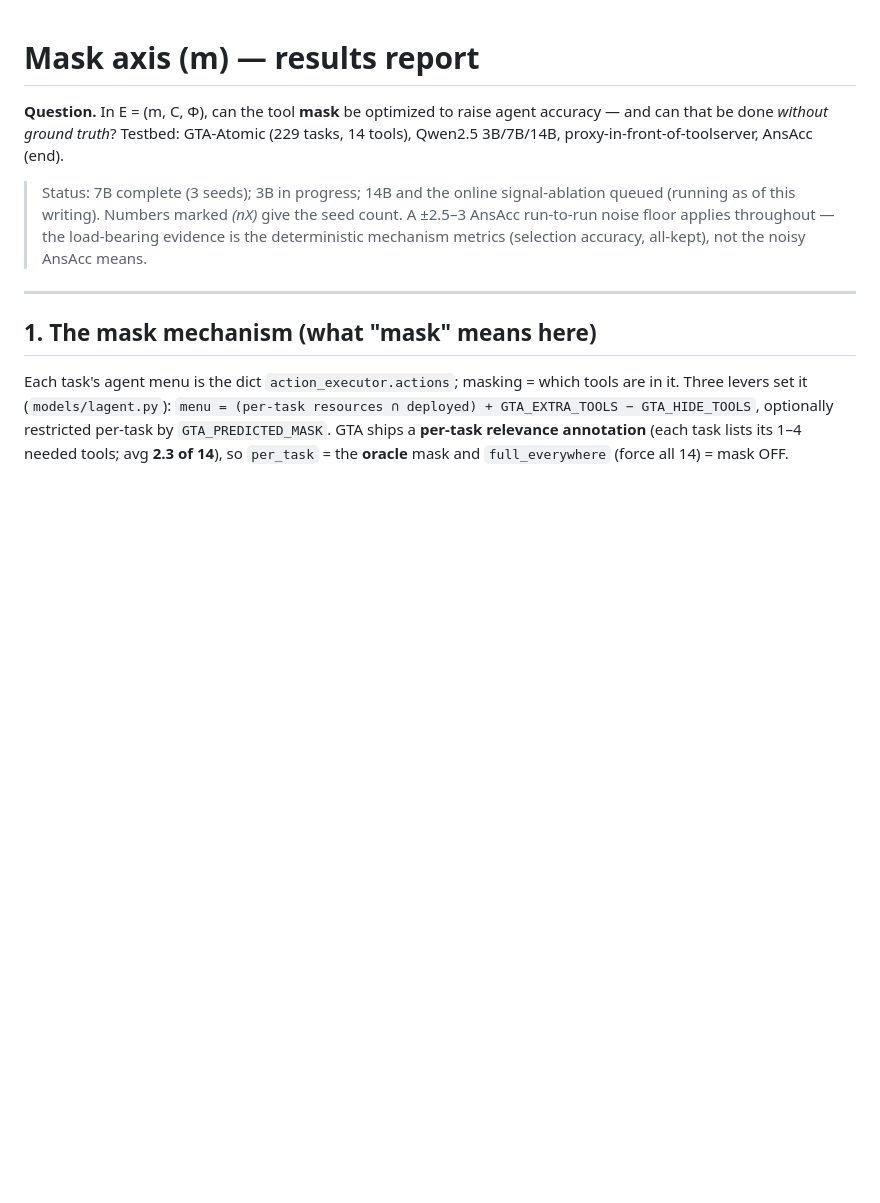
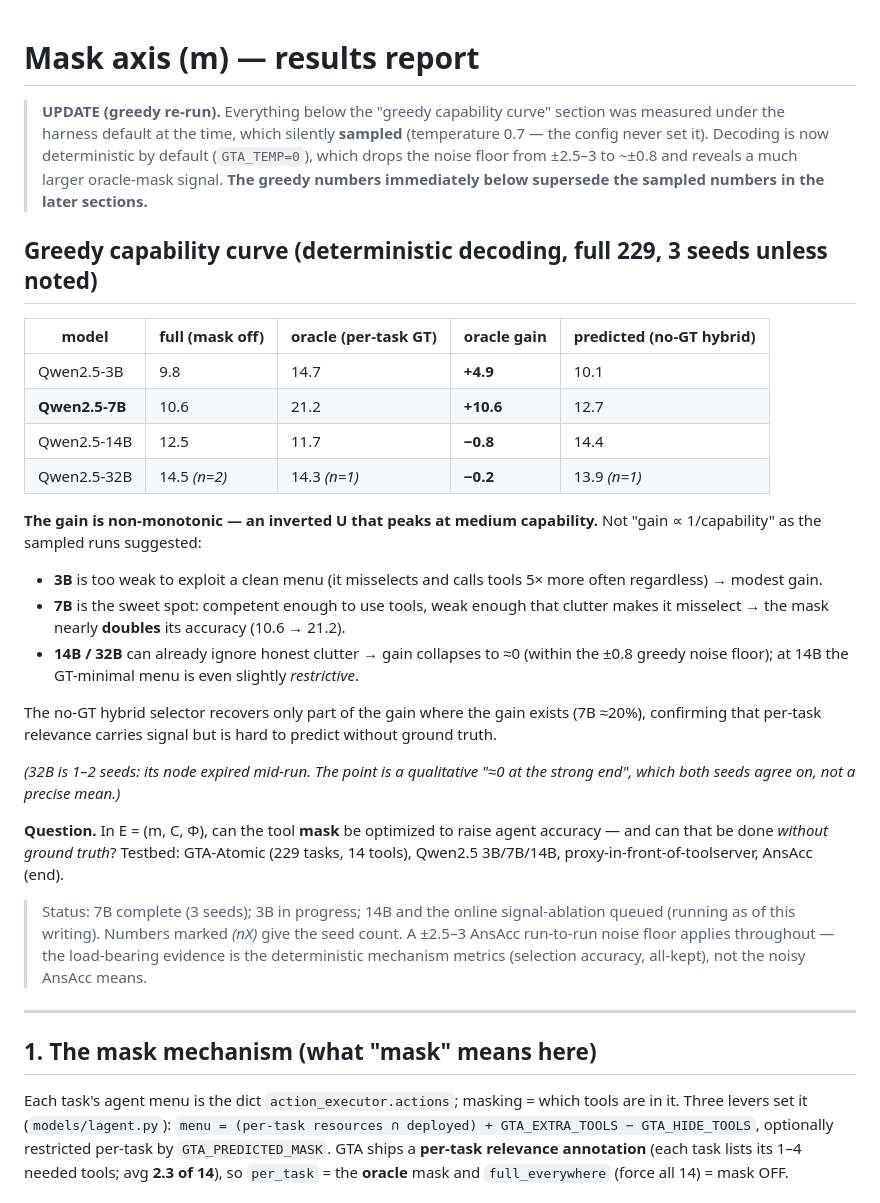
Before and after one commit to xuan7zhang/GTA-Tool-Env, a Markdown page: analysis/reports/MASK.md, the part around the change. GitHub-like rendering; blank space fills up the shorter version.

```diff
--- a/analysis/reports/MASK.md
+++ b/analysis/reports/MASK.md
@@ -1,4 +1,38 @@
 # Mask axis (m) — results report
+
+> **UPDATE (greedy re-run).** Everything below the "greedy capability curve" section
+> was measured under the harness default at the time, which silently **sampled**
+> (temperature 0.7 — the config never set it). Decoding is now deterministic by
+> default (`GTA_TEMP=0`), which drops the noise floor from ±2.5–3 to ~±0.8 and
+> reveals a much larger oracle-mask signal. **The greedy numbers immediately below
+> supersede the sampled numbers in the later sections.**
+
+## Greedy capability curve (deterministic decoding, full 229, 3 seeds unless noted)
+
+| model | full (mask off) | oracle (per-task GT) | **oracle gain** | predicted (no-GT hybrid) |
+|---|---|---|---|---|
+| Qwen2.5-3B | 9.8 | 14.7 | **+4.9** | 10.1 |
+| **Qwen2.5-7B** | 10.6 | 21.2 | **+10.6** | 12.7 |
+| Qwen2.5-14B | 12.5 | 11.7 | **−0.8** | 14.4 |
+| Qwen2.5-32B | 14.5 *(n=2)* | 14.3 *(n=1)* | **−0.2** | 13.9 *(n=1)* |
+
+**The gain is non-monotonic — an inverted U that peaks at medium capability.** Not
+"gain ∝ 1/capability" as the sampled runs suggested:
+
+- **3B** is too weak to exploit a clean menu (it misselects and calls tools 5× more
+  often regardless) → modest gain.
+- **7B** is the sweet spot: competent enough to use tools, weak enough that clutter
+  makes it misselect → the mask nearly **doubles** its accuracy (10.6 → 21.2).
+- **14B / 32B** can already ignore honest clutter → gain collapses to ≈0 (within the
+  ±0.8 greedy noise floor); at 14B the GT-minimal menu is even slightly *restrictive*.
+
+The no-GT hybrid selector recovers only part of the gain where the gain exists
+(7B ≈20%), confirming that per-task relevance carries signal but is hard to predict
+without ground truth.
+
+*(32B is 1–2 seeds: its node expired mid-run. The point is a qualitative "≈0 at the
+strong end", which both seeds agree on, not a precise mean.)*
+
 
 **Question.** In E = (m, C, Φ), can the tool **mask** be optimized to raise agent
 accuracy — and can that be done *without ground truth*? Testbed: GTA-Atomic (229
```
Also changed, not shown: analysis/reports/DECISIVE_TABLE.md (added, +64 -0 lines).
